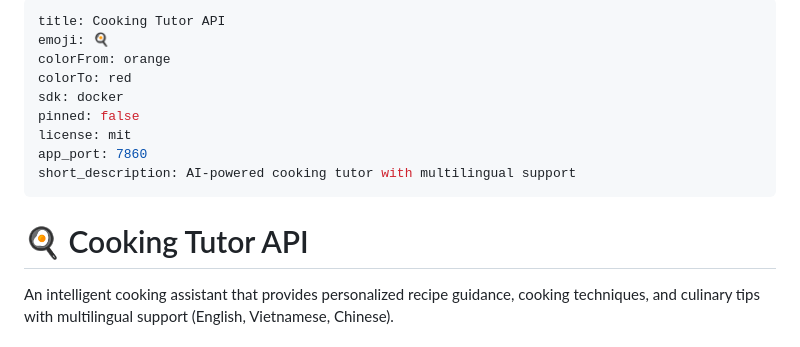
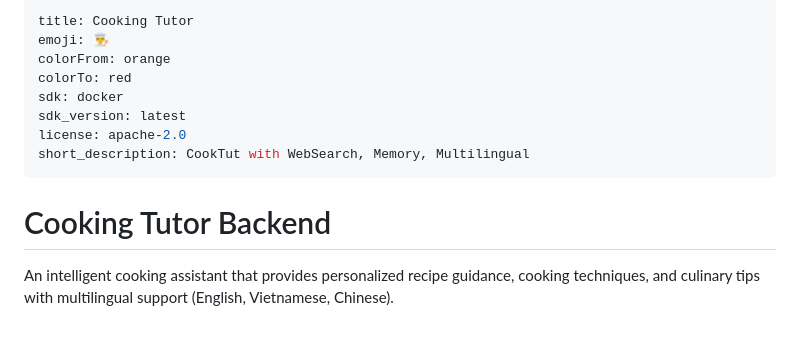
Before and after one commit to Lelekhoa1812/Cooking-Tutor, a Markdown page: backend/README.md, the part around the change. Drawn GitHub-style.

Commit message:
Upd README

```diff
--- a/backend/README.md
+++ b/backend/README.md
@@ -1,16 +1,15 @@
 ---
-title: Cooking Tutor API
-emoji: 🍳
+title: Cooking Tutor
+emoji: 👨‍🍳
 colorFrom: orange
 colorTo: red
 sdk: docker
-pinned: false
-license: mit
-app_port: 7860
-short_description: AI-powered cooking tutor with multilingual support
+sdk_version: latest
+license: apache-2.0
+short_description: CookTut with WebSearch, Memory, Multilingual
 ---
 
-# 🍳 Cooking Tutor API
+# Cooking Tutor Backend
 
 An intelligent cooking assistant that provides personalized recipe guidance, cooking techniques, and culinary tips with multilingual support (English, Vietnamese, Chinese).
 
```
